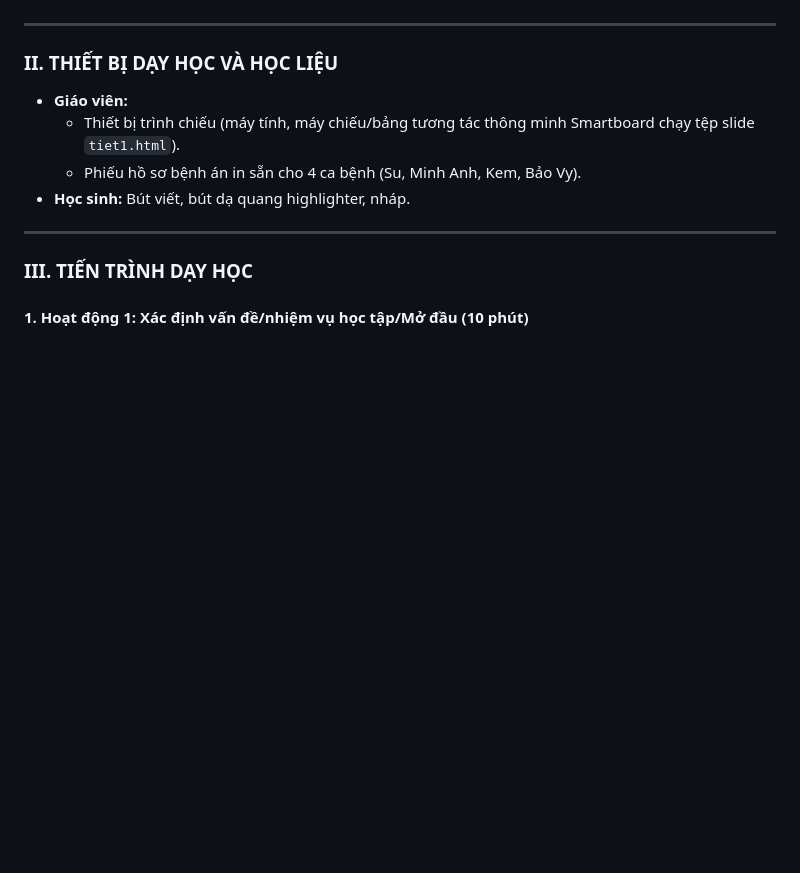
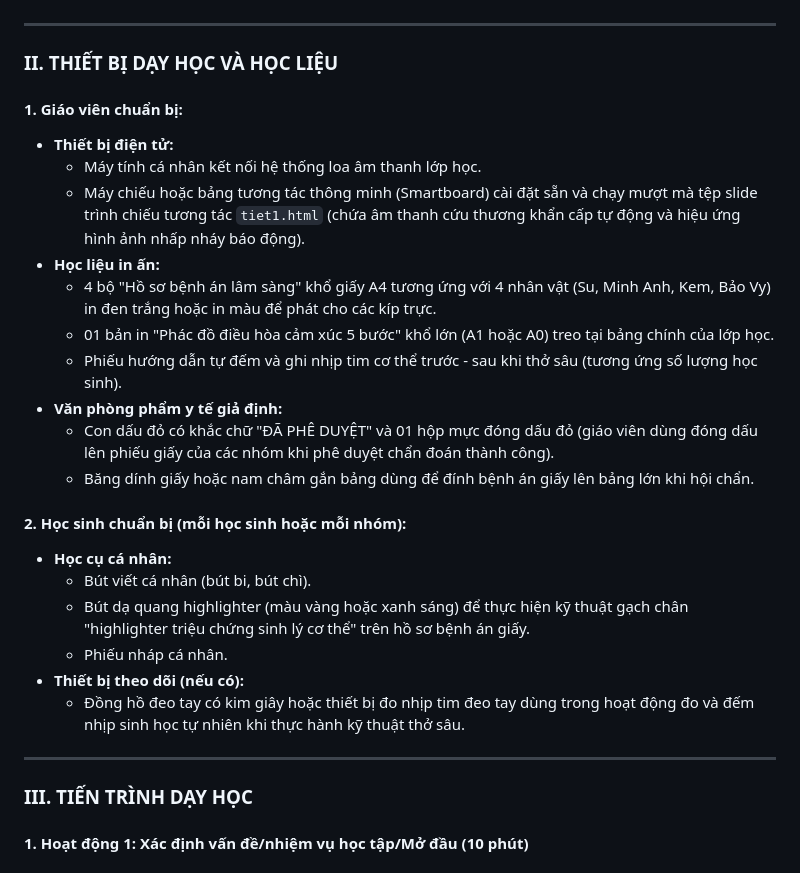
Before and after one commit to ThanhThanh1582/ky-nang-so-cuu, a Markdown page: giao_an_7.6_tiet_1.md, the part around the change. Rendered like a GitHub page; blank space fills up the shorter version.

```diff
--- a/giao_an_7.6_tiet_1.md
+++ b/giao_an_7.6_tiet_1.md
@@ -29,10 +29,26 @@ Thời gian thực hiện: 1 tiết (45 phút)
 ---
 
 ### II. THIẾT BỊ DẠY HỌC VÀ HỌC LIỆU
-- **Giáo viên:**
-  - Thiết bị trình chiếu (máy tính, máy chiếu/bảng tương tác thông minh Smartboard chạy tệp slide `tiet1.html`).
-  - Phiếu hồ sơ bệnh án in sẵn cho 4 ca bệnh (Su, Minh Anh, Kem, Bảo Vy).
-- **Học sinh:** Bút viết, bút dạ quang highlighter, nháp.
+
+#### 1. Giáo viên chuẩn bị:
+- **Thiết bị điện tử:**
+  - Máy tính cá nhân kết nối hệ thống loa âm thanh lớp học.
+  - Máy chiếu hoặc bảng tương tác thông minh (Smartboard) cài đặt sẵn và chạy mượt mà tệp slide trình chiếu tương tác `tiet1.html` (chứa âm thanh cứu thương khẩn cấp tự động và hiệu ứng hình ảnh nhấp nháy báo động).
+- **Học liệu in ấn:**
+  - 4 bộ "Hồ sơ bệnh án lâm sàng" khổ giấy A4 tương ứng với 4 nhân vật (Su, Minh Anh, Kem, Bảo Vy) in đen trắng hoặc in màu để phát cho các kíp trực.
+  - 01 bản in "Phác đồ điều hòa cảm xúc 5 bước" khổ lớn (A1 hoặc A0) treo tại bảng chính của lớp học.
+  - Phiếu hướng dẫn tự đếm và ghi nhịp tim cơ thể trước - sau khi thở sâu (tương ứng số lượng học sinh).
+- **Văn phòng phẩm y tế giả định:**
+  - Con dấu đỏ có khắc chữ "ĐÃ PHÊ DUYỆT" và 01 hộp mực đóng dấu đỏ (giáo viên dùng đóng dấu lên phiếu giấy của các nhóm khi phê duyệt chẩn đoán thành công).
+  - Băng dính giấy hoặc nam châm gắn bảng dùng để đính bệnh án giấy lên bảng lớn khi hội chẩn.
+
+#### 2. Học sinh chuẩn bị (mỗi học sinh hoặc mỗi nhóm):
+- **Học cụ cá nhân:**
+  - Bút viết cá nhân (bút bi, bút chì).
+  - Bút dạ quang highlighter (màu vàng hoặc xanh sáng) để thực hiện kỹ thuật gạch chân "highlighter triệu chứng sinh lý cơ thể" trên hồ sơ bệnh án giấy.
+  - Phiếu nháp cá nhân.
+- **Thiết bị theo dõi (nếu có):**
+  - Đồng hồ đeo tay có kim giây hoặc thiết bị đo nhịp tim đeo tay dùng trong hoạt động đo và đếm nhịp sinh học tự nhiên khi thực hành kỹ thuật thở sâu.
 
 ---
 
```
Also changed, not shown: giao_an_7.6_tiet_2.md (+26 -6 lines).
